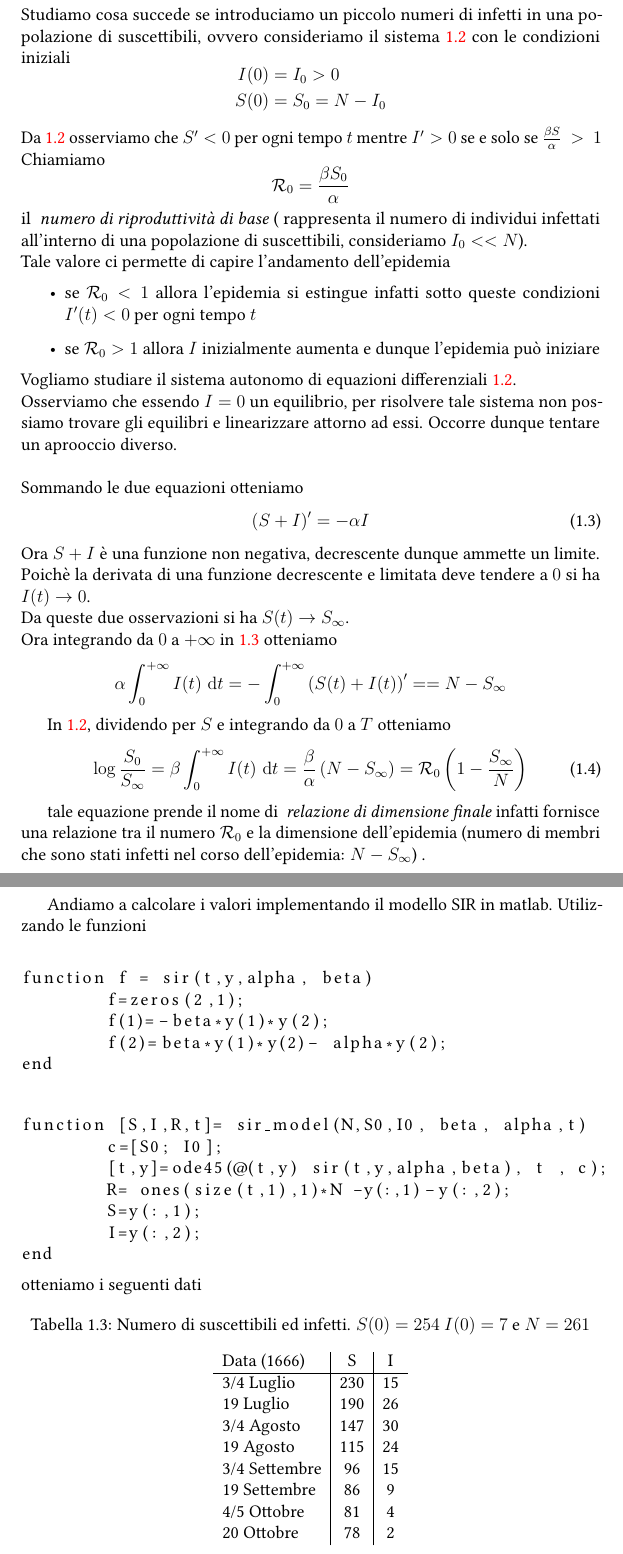
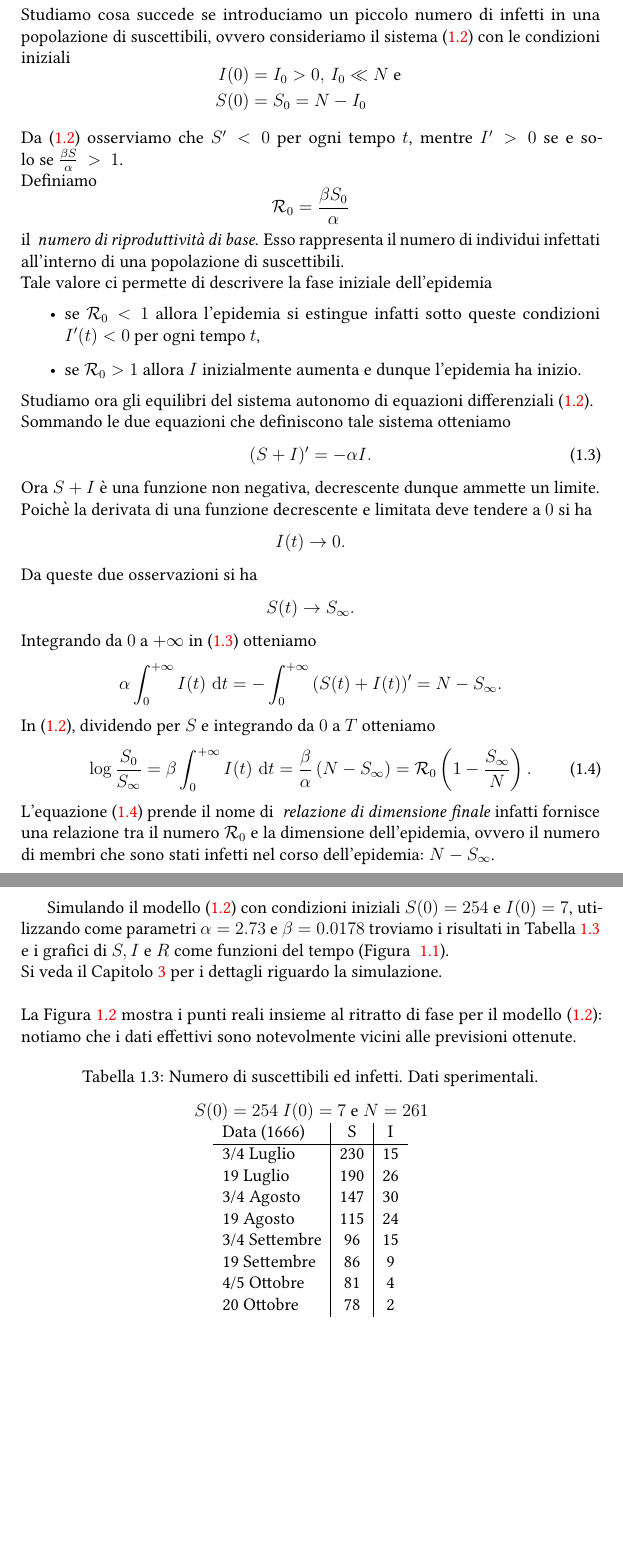
Before and after one commit to simmaco99/Tesi, a LaTeX document (tesi/main.tex, which reads tesi/Preambolo.tex, tesi/SIR.tex): two parts of pages 4 and 8 of 25, joined at a grey line, cut so that both start at the same text, the shorter picture padded with empty space. Compiled offline with pdfLaTeX.

Commit message:
Correzioni SIR

```diff
--- a/tesi/Preambolo.tex
+++ b/tesi/Preambolo.tex
@@ -63,6 +63,8 @@
 %Per le osservazioni
 \theoremstyle{plain}
 \newtheorem{oss}{Osservazione}
+\newtheorem{thm}{Teorema}[section]
+\newtheorem{prop}[thm]{Proposizione}
 %COMANDI PERSONALIZZATI
 \newcommand{\ro}{\mathcal R_0}
 \newcommand{\di}{\,\,\mathrm{d} }
--- a/tesi/SIR.tex
+++ b/tesi/SIR.tex
@@ -34,35 +32,31 @@ Poich\`e abbiamo assunto $N=S+I+R$ fosse costante, il sistema precedente risulta
 \end{aligned}
 \end{equation}\\
-Studiamo cosa succede se introduciamo un piccolo numeri di infetti in una popolazione di suscettibili, ovvero consideriamo il sistema~\ref{SI} con le condizioni iniziali
+Studiamo cosa succede se introduciamo un piccolo numero di infetti in una popolazione di suscettibili, ovvero consideriamo il sistema~\eqref{SI} con le condizioni iniziali
 \begin{equation*}
 \begin{aligned}
-  I(0)&=I_0>0 \\
+  I(0)&=I_0>0 ,\, I_0 \ll N \text{ e } \\
   S(0)&=S_0= N-I_0 \end{aligned}
-\end{equation*}\\ Da~\ref{SI} osserviamo che $S'<0$ per ogni tempo $t$ mentre $I'>0$ se~e~solo~se~$\frac{\beta S }{\alpha}~>~1 $
-Chiamiamo
+\end{equation*}\\ Da~\eqref{SI} osserviamo che $S'<0$ per ogni tempo $t$,  mentre $I'>0$ se~e~solo~se~$\frac{\beta S }{\alpha}~>~1 $.\\
+Definiamo
 $$ \ro  = \frac{\beta S_0 }{\alpha}$$
-il \textit{ numero  di riproduttivit\`a di base} ( rappresenta il numero di individui infettati all'interno di una popolazione di suscettibili, consideriamo $I_0<<N$).\\
-Tale valore ci permette di capire l'andamento dell'epidemia
+il \textit{ numero  di riproduttivit\`a di base}. Esso  rappresenta il numero di individui infettati all'interno di una popolazione di suscettibili.\\
+Tale valore ci permette di descrivere la fase iniziale dell'epidemia
 \begin{itemize}
-	\item se $\ro<1$ allora l'epidemia si estingue infatti sotto queste condizioni $I'(t)<0$ per ogni tempo $t$
-	\item se $\ro>1$ allora $I$ inizialmente aumenta e dunque l'epidemia pu\`o iniziare
+	\item se $\ro<1$ allora l'epidemia si estingue infatti sotto queste condizioni $I'(t)<0$ per ogni tempo $t$,
+	\item se $\ro>1$ allora $I$ inizialmente aumenta e dunque l'epidemia ha inizio.
 \end{itemize}
-Vogliamo studiare il sistema autonomo di equazioni differenziali~\ref{SI}.\\
-Osserviamo che essendo $I=0$ un equilibrio, per risolvere tale sistema non possiamo trovare gli equilibri e linearizzare attorno ad essi. Occorre dunque tentare un aprooccio diverso.\\ \\
-Sommando le due equazioni otteniamo
+Studiamo ora  gli equilibri del sistema autonomo di equazioni differenziali~\eqref{SI}.\\
+Sommando le due equazioni  che definiscono tale  sistema otteniamo
 \begin{equation}
-	\label{(S+I)'}(S+I)' = -\alpha I
+	\label{(S+I)'}(S+I)' = -\alpha I.
 \end{equation}
 Ora $S+I$ \`e una funzione non negativa, decrescente dunque ammette un limite.\\
-Poich\`e la derivata di una funzione decrescente e limitata deve tendere a $0$ si ha $I(t)\to 0 $.
-\\
-Da queste due osservazioni si ha $S(t) \to S_\infty$.\\
-Ora integrando da $0$ a $+\infty$ in~\ref{(S+I)'} otteniamo
-$$ \alpha \int_0^{+\infty} I(t) \di t = -\int_0^{+\infty} \tonde{ S(t) + I(t)}' == N -S_\infty$$
-
-In~\ref{SI}, dividendo per $S$ e integrando da $0$ a $T$ otteniamo
-\begin{equation}\label{rel_finale} \log \frac{S_0}{S_\infty} = \beta \int_0^{+\infty} I(t) \di t =  \frac{\beta}{\alpha} \tonde{ N - S_\infty }= \ro \tonde{ 1 - \frac{S_\infty}{N}}
+Poich\`e la derivata di una funzione decrescente e limitata deve tendere a $0$ si ha $$I(t)\to 0.$$
+Da queste due osservazioni si ha $$S(t) \to S_\infty. $$
+Integrando  da $0$ a $+\infty$ in~\eqref{(S+I)'} otteniamo
+$$ \alpha \int_0^{+\infty} I(t) \di t = -\int_0^{+\infty} \tonde{ S(t) + I(t)}' = N -S_\infty.$$
+In~\eqref{SI}, dividendo per $S$ e integrando da $0$ a $T$ otteniamo
+\begin{equation}\label{rel_finale} \log \frac{S_0}{S_\infty} = \beta \int_0^{+\infty} I(t) \di t =  \frac{\beta}{\alpha} \tonde{ N - S_\infty }= \ro \tonde{ 1 - \frac{S_\infty}{N}}.
 \end{equation}
-
-tale equazione prende il nome di \textit{ relazione di dimensione finale} infatti fornisce una relazione tra il numero $\ro$ e la dimensione dell'epidemia (numero di membri che sono stati infetti nel corso dell'epidemia: $ N-S_\infty$) .
+L'equazione~\eqref{rel_finale} prende il nome di \textit{ relazione di dimensione finale} infatti fornisce una relazione tra il numero $\ro$ e la dimensione dell'epidemia,  ovvero il numero di membri che sono stati infetti nel corso dell'epidemia: $ N-S_\infty$.
 \begin{oss}
@@ -175,31 +166,11 @@ Dalla relazione di dimensione finale~(\ref{rel_finale}) otteniamo $\frac{\alpha}
 \newpage
-Andiamo a calcolare i valori implementando il modello SIR in matlab. Utilizzando le funzioni
 
-
-\begin{lstlisting}
-
-function f = sir(t,y,alpha, beta)
-	f=zeros(2,1);
-	f(1)=-beta*y(1)*y(2);
-	f(2)=beta*y(1)*y(2)- alpha*y(2);
-end
-\end{lstlisting}
-\begin{lstlisting}
-
-function [S,I,R,t]= sir_model(N,S0,I0, beta, alpha,t)
-	c=[S0; I0];
-	[t,y]=ode45(@(t,y) sir(t,y,alpha,beta), t , c);
-	R= ones(size(t,1),1)*N -y(:,1)-y(:,2);
-	S=y(:,1);
-	I=y(:,2);
-end
-
-\end{lstlisting}
-otteniamo i seguenti dati
-
-\begin{table}[!h]
+Simulando il modello~\eqref{SI} con condizioni iniziali $S(0) = 254$ e  $I(0)=7$,   utilizzando come parametri $\alpha =2.73 $ e $\beta  = 0.0178 $ troviamo i risultati in Tabella~\ref{table::2} e i grafici di $S,I$ e $R$ come funzioni del tempo (Figura~
+\ref{GraficoSIR}).\\ Si veda il Capitolo~\ref{ode} per i dettagli riguardo la simulazione.\\ \\
+La Figura~\ref{orbite} mostra i punti reali insieme al ritratto di fase per il modello~\eqref{SI}: notiamo che i  dati effettivi sono notevolmente vicini alle previsioni ottenute. \begin{table}[h]
 \centering
-\caption{Numero di suscettibili ed infetti. $S(0) = 254$ $I(0) = 7$ e $N = 261$ }
+\caption{Numero di suscettibili ed infetti. Dati sperimentali.}
+$S(0) = 254$ $I(0) = 7$ e $N = 261$ \\
 \label{table::2}
 \begin{tabular}{l|c|c}
 
```
Also changed, not shown: tesi/main.tex (+1 -1 lines), tesi/main.pdf, tesi/SIR.tex (126 more changed lines).
